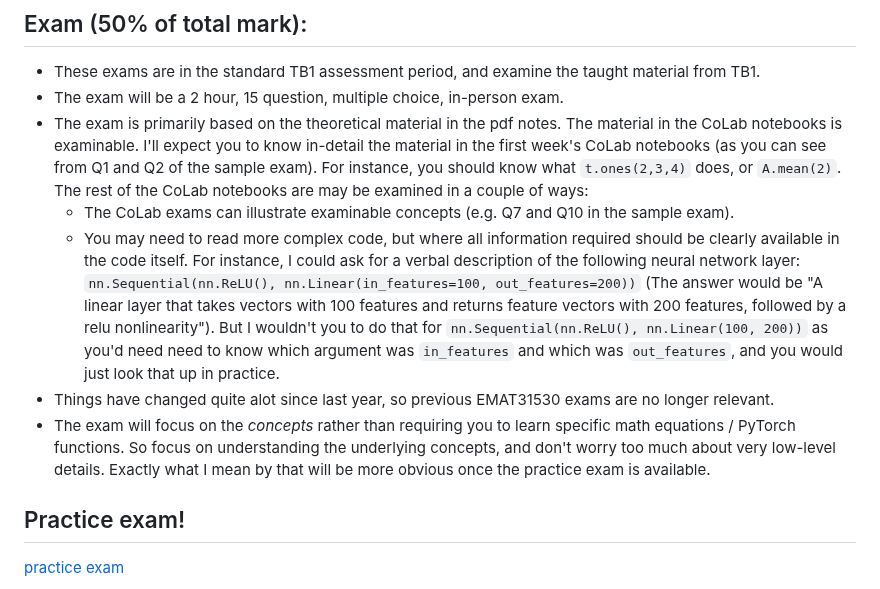
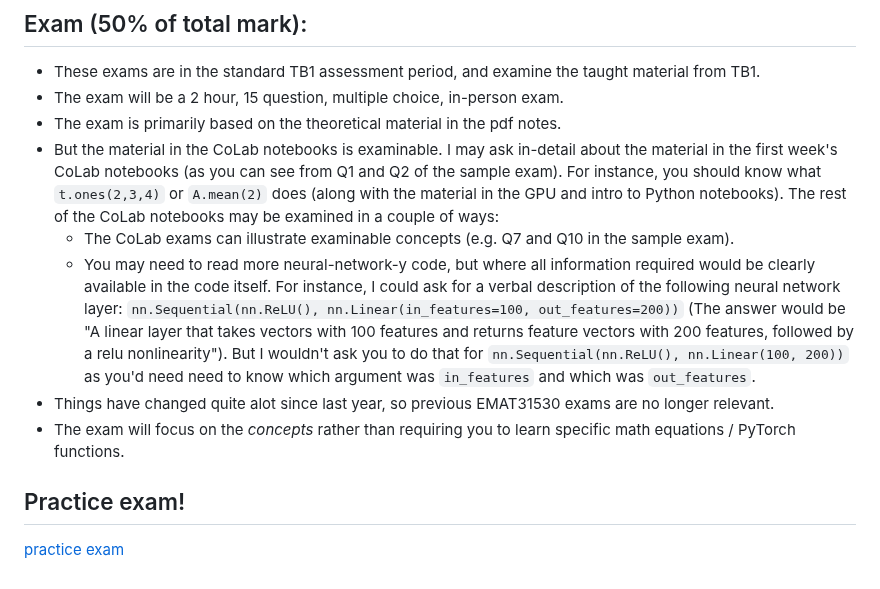
Before and after one commit to LaurenceA/SEMT20003, a Markdown page: README.md, the part around the change. Drawn GitHub-style.

```diff
--- a/README.md
+++ b/README.md
@@ -56,11 +56,12 @@ Other points:
 ## Exam (50% of total mark):
 * These exams are in the standard TB1 assessment period, and examine the taught material from TB1.
 * The exam will be a 2 hour, 15 question, multiple choice, in-person exam.
-* The exam is primarily based on the theoretical material in the pdf notes.  The material in the CoLab notebooks is examinable.  I'll expect you to know in-detail the material in the first week's CoLab notebooks (as you can see from Q1 and Q2 of the sample exam).  For instance, you should know what `t.ones(2,3,4)` does, or `A.mean(2)`.  The rest of the CoLab notebooks are may be examined in a couple of ways:
+* The exam is primarily based on the theoretical material in the pdf notes.
+* But the material in the CoLab notebooks is examinable.  I may ask in-detail about the material in the first week's CoLab notebooks (as you can see from Q1 and Q2 of the sample exam).  For instance, you should know what `t.ones(2,3,4)` or `A.mean(2)` does (along with the material in the GPU and intro to Python notebooks).  The rest of the CoLab notebooks may be examined in a couple of ways:
   - The CoLab exams can illustrate examinable concepts (e.g. Q7 and Q10 in the sample exam).
-  - You may need to read more complex code, but where all information required should be clearly available in the code itself.  For instance, I could ask for a verbal description of the following neural network layer: `nn.Sequential(nn.ReLU(), nn.Linear(in_features=100, out_features=200))` (The answer would be "A linear layer that takes vectors with 100 features and returns feature vectors with 200 features, followed by a relu nonlinearity").  But I wouldn't you to do that for `nn.Sequential(nn.ReLU(), nn.Linear(100, 200))` as you'd need need to know which argument was `in_features` and which was `out_features`, and you would just look that up in practice.
+  - You may need to read more neural-network-y code, but where all information required would be clearly available in the code itself.  For instance, I could ask for a verbal description of the following neural network layer: `nn.Sequential(nn.ReLU(), nn.Linear(in_features=100, out_features=200))` (The answer would be "A linear layer that takes vectors with 100 features and returns feature vectors with 200 features, followed by a relu nonlinearity").  But I wouldn't ask you to do that for `nn.Sequential(nn.ReLU(), nn.Linear(100, 200))` as you'd need need to know which argument was `in_features` and which was `out_features`.
 * Things have changed quite alot since last year, so previous EMAT31530 exams are no longer relevant.
-* The exam will focus on the _concepts_ rather than requiring you to learn specific math equations / PyTorch functions.  So focus on understanding the underlying concepts, and don't worry too much about very low-level details.  Exactly what I mean by that will be more obvious once the practice exam is available.
+* The exam will focus on the _concepts_ rather than requiring you to learn specific math equations / PyTorch functions.
 
 ## Practice exam!
 [practice exam](exams/sample.pdf)
```
